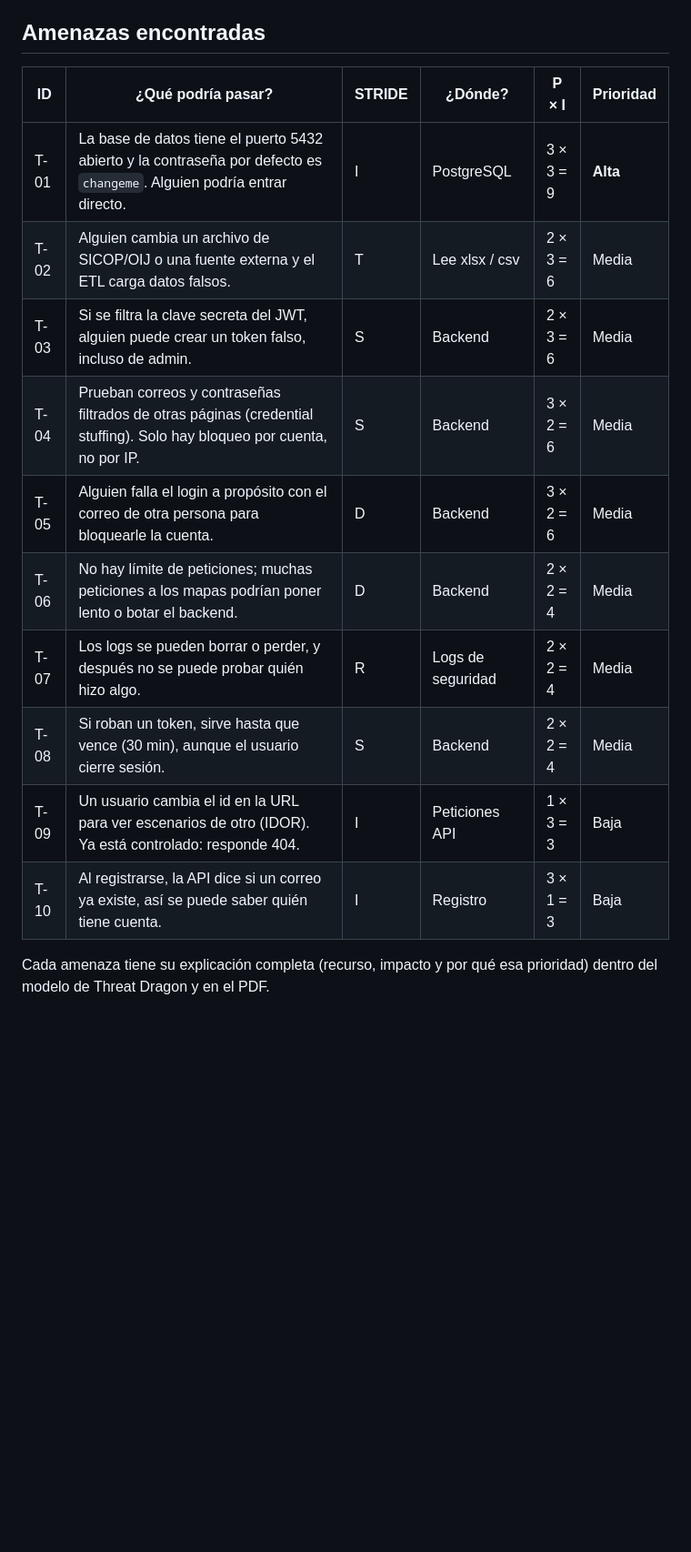
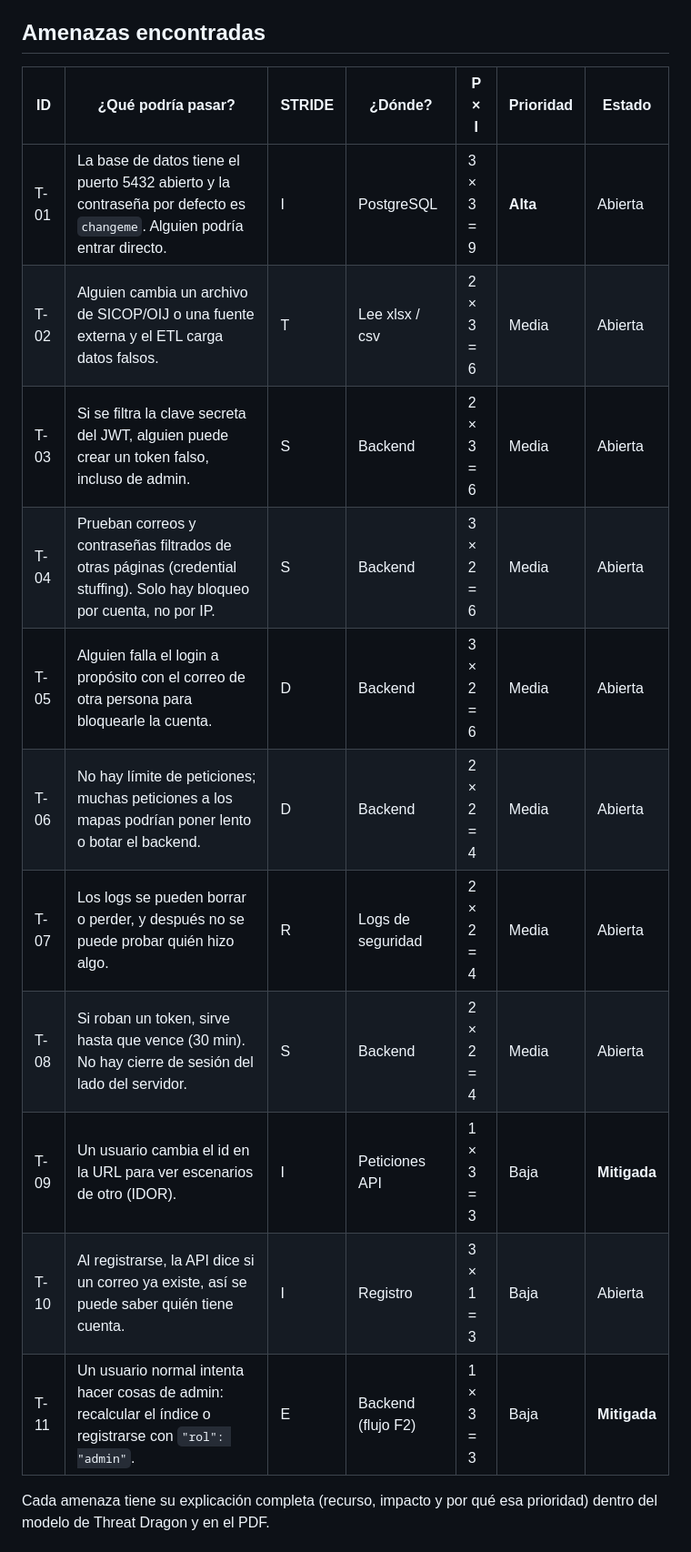
Before and after one commit to elein06/eco-inversion-cr, a Markdown page: docs/amenazas.md, the part around one of its changes. Shown at 91% size. Drawn GitHub-style; blank space fills up the shorter version.

```diff
--- a/docs/amenazas.md
+++ b/docs/amenazas.md
@@ -65,17 +76,18 @@ Después las multiplicamos:
 ## Amenazas encontradas
 
-| ID | ¿Qué podría pasar? | STRIDE | ¿Dónde? | P × I | Prioridad |
-|---|---|---|---|---|---|
-| T-01 | La base de datos tiene el puerto 5432 abierto y la contraseña por defecto es `changeme`. Alguien podría entrar directo. | I | PostgreSQL | 3 × 3 = 9 | **Alta** |
-| T-02 | Alguien cambia un archivo de SICOP/OIJ o una fuente externa y el ETL carga datos falsos. | T | Lee xlsx / csv | 2 × 3 = 6 | Media |
-| T-03 | Si se filtra la clave secreta del JWT, alguien puede crear un token falso, incluso de admin. | S | Backend | 2 × 3 = 6 | Media |
-| T-04 | Prueban correos y contraseñas filtrados de otras páginas (credential stuffing). Solo hay bloqueo por cuenta, no por IP. | S | Backend | 3 × 2 = 6 | Media |
-| T-05 | Alguien falla el login a propósito con el correo de otra persona para bloquearle la cuenta. | D | Backend | 3 × 2 = 6 | Media |
-| T-06 | No hay límite de peticiones; muchas peticiones a los mapas podrían poner lento o botar el backend. | D | Backend | 2 × 2 = 4 | Media |
-| T-07 | Los logs se pueden borrar o perder, y después no se puede probar quién hizo algo. | R | Logs de seguridad | 2 × 2 = 4 | Media |
-| T-08 | Si roban un token, sirve hasta que vence (30 min), aunque el usuario cierre sesión. | S | Backend | 2 × 2 = 4 | Media |
-| T-09 | Un usuario cambia el id en la URL para ver escenarios de otro (IDOR). Ya está controlado: responde 404. | I | Peticiones API | 1 × 3 = 3 | Baja |
-| T-10 | Al registrarse, la API dice si un correo ya existe, así se puede saber quién tiene cuenta. | I | Registro | 3 × 1 = 3 | Baja |
+| ID | ¿Qué podría pasar? | STRIDE | ¿Dónde? | P × I | Prioridad | Estado |
+|---|---|---|---|---|---|---|
+| T-01 | La base de datos tiene el puerto 5432 abierto y la contraseña por defecto es `changeme`. Alguien podría entrar directo. | I | PostgreSQL | 3 × 3 = 9 | **Alta** | Abierta |
+| T-02 | Alguien cambia un archivo de SICOP/OIJ o una fuente externa y el ETL carga datos falsos. | T | Lee xlsx / csv | 2 × 3 = 6 | Media | Abierta |
+| T-03 | Si se filtra la clave secreta del JWT, alguien puede crear un token falso, incluso de admin. | S | Backend | 2 × 3 = 6 | Media | Abierta |
+| T-04 | Prueban correos y contraseñas filtrados de otras páginas (credential stuffing). Solo hay bloqueo por cuenta, no por IP. | S | Backend | 3 × 2 = 6 | Media | Abierta |
+| T-05 | Alguien falla el login a propósito con el correo de otra persona para bloquearle la cuenta. | D | Backend | 3 × 2 = 6 | Media | Abierta |
+| T-06 | No hay límite de peticiones; muchas peticiones a los mapas podrían poner lento o botar el backend. | D | Backend | 2 × 2 = 4 | Media | Abierta |
+| T-07 | Los logs se pueden borrar o perder, y después no se puede probar quién hizo algo. | R | Logs de seguridad | 2 × 2 = 4 | Media | Abierta |
+| T-08 | Si roban un token, sirve hasta que vence (30 min). No hay cierre de sesión del lado del servidor. | S | Backend | 2 × 2 = 4 | Media | Abierta |
+| T-09 | Un usuario cambia el id en la URL para ver escenarios de otro (IDOR). | I | Peticiones API | 1 × 3 = 3 | Baja | **Mitigada** |
+| T-10 | Al registrarse, la API dice si un correo ya existe, así se puede saber quién tiene cuenta. | I | Registro | 3 × 1 = 3 | Baja | Abierta |
+| T-11 | Un usuario normal intenta hacer cosas de admin: recalcular el índice o registrarse con `"rol": "admin"`. | E | Backend (flujo F2) | 1 × 3 = 3 | Baja | **Mitigada** |
 
 Cada amenaza tiene su explicación completa (recurso, impacto y por qué esa
 prioridad) dentro del modelo de Threat Dragon y en el PDF.
```
Also changed, not shown: other parts of docs/amenazas.md (+31 -5 lines), docs/threat-model/diagrama-flujos.png, 2 other files.
